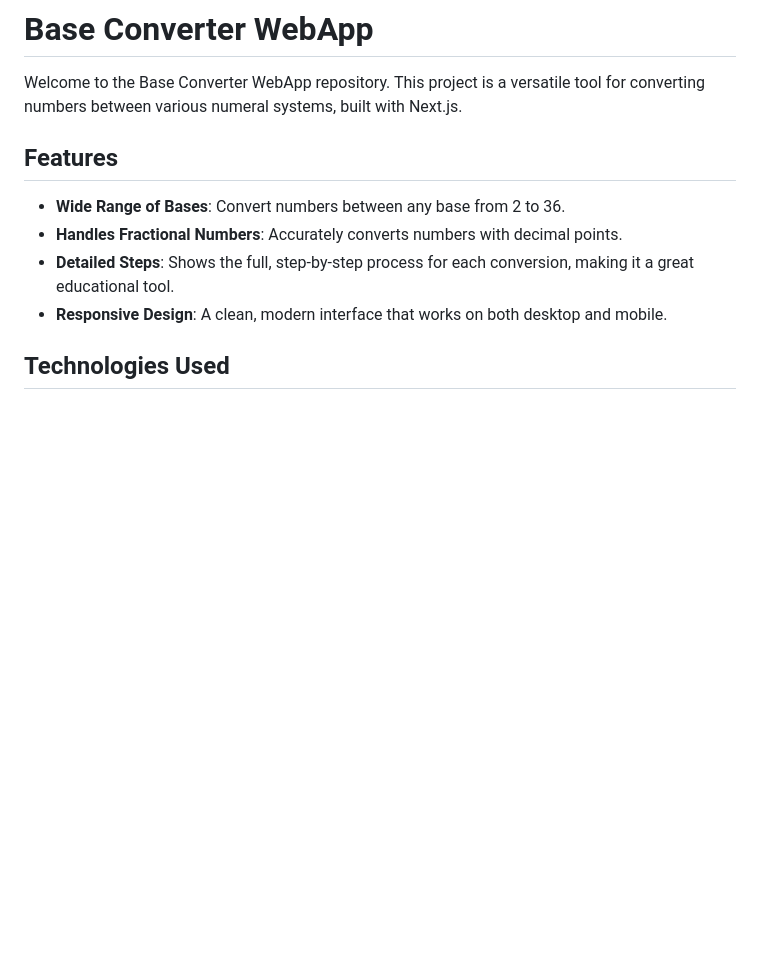
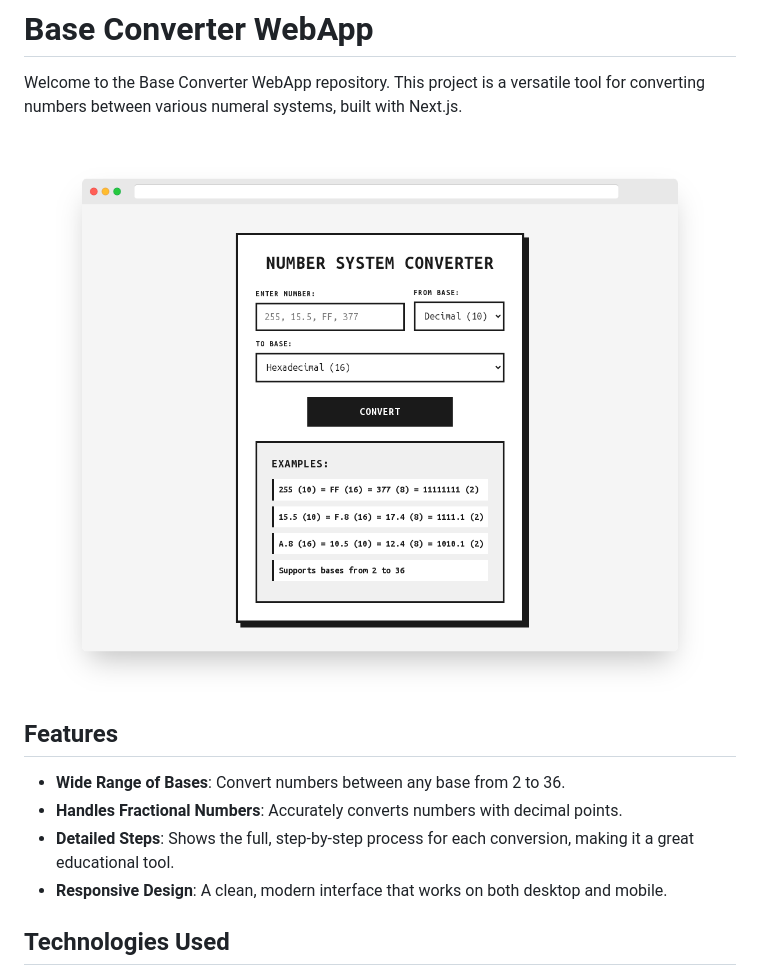
Before and after one commit to ChernegaSergiy/baseconverter-webapp, a Markdown page: README.md, the part around the change. Drawn GitHub-style; pictures changed too: images/screely-1757144551617.png (added); blank space fills up the shorter version.

Commit message:
docs: Add screenshot to README.md

```diff
--- a/README.md
+++ b/README.md
@@ -1,6 +1,8 @@
 # Base Converter WebApp
 
 Welcome to the Base Converter WebApp repository. This project is a versatile tool for converting numbers between various numeral systems, built with Next.js.
+
+![Base Converter Screenshot](images/screely-1757144551617.png)
 
 ## Features
 
```
